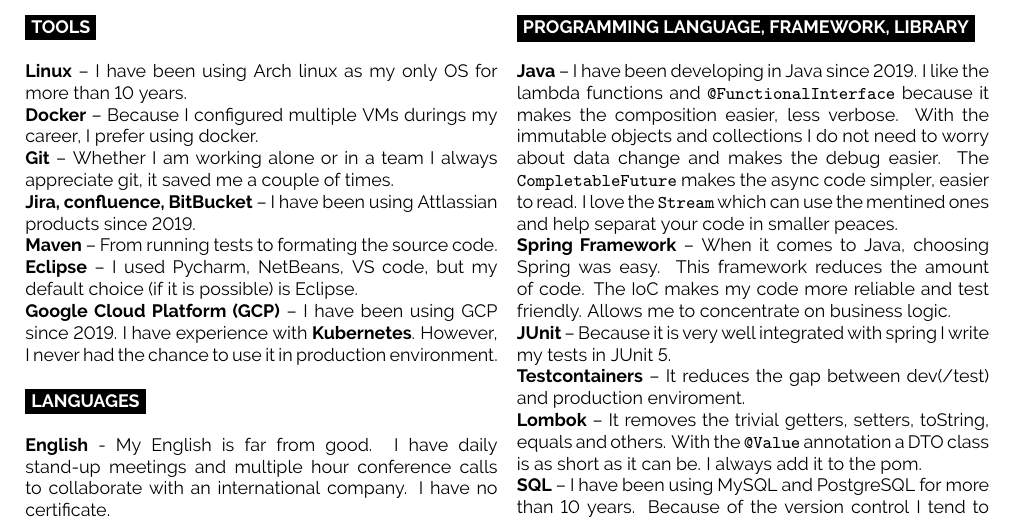
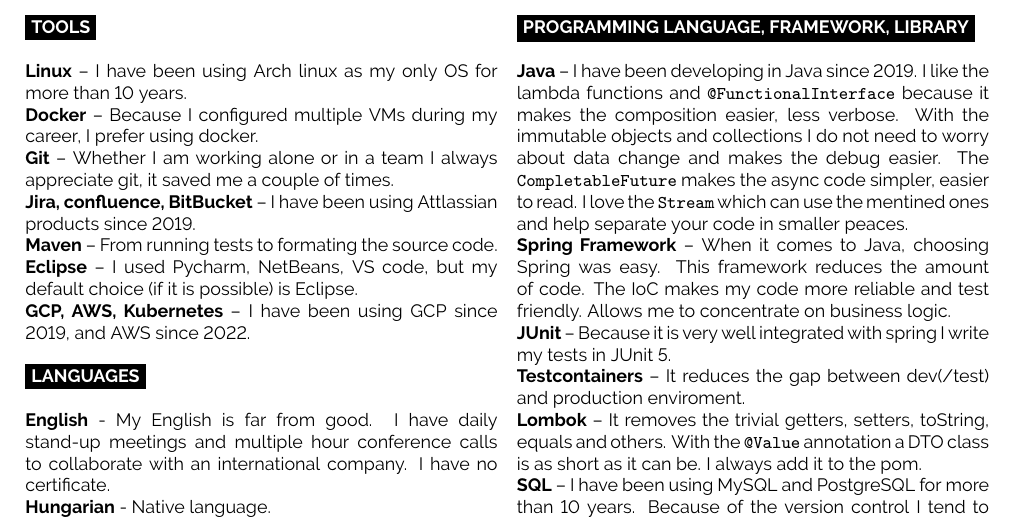
Before and after one commit to varihazy-peter/cv, a LaTeX CV (src/varihazy-peter-cv.tex): part of page 2 of 2, cut so that both start at the same text. Compiled offline with pdfLaTeX.

Commit message:
fix misspell

```diff
--- a/src/varihazy-peter-cv.tex
+++ b/src/varihazy-peter-cv.tex
@@ -224,7 +224,7 @@
     -- I have been using Arch linux as my only OS for more than 10 years.
 
     \textbf{Docker}
-    -- Because I configured multiple VMs durings my career, I prefer using docker.
+    -- Because I configured multiple VMs during my career, I prefer using docker.
 
     \textbf{Git}
     -- Whether I am working alone or in a team I always appreciate git, it saved me a couple of times.
@@ -238,8 +238,8 @@
     \textbf{Eclipse}
     -- I used Pycharm, NetBeans, VS code, but my default choice (if it is possible) is Eclipse.
 
-    \textbf{Google Cloud Platform (GCP)}
-    -- I have been using GCP since 2019. I have experience with \textbf{Kubernetes}. However, I never had the chance to use it in production environment.
+    \textbf{GCP, AWS, Kubernetes}
+    -- I have been using GCP since 2019, and AWS since 2022.
 
     \cvsect{Languages}
 
@@ -259,7 +259,7 @@
         I like the lambda functions and \texttt{@FunctionalInterface} because it makes the composition easier, less verbose.
         With the immutable objects and collections I do not need to worry about data change and makes the debug easier.
         The \texttt{CompletableFuture} makes the async code simpler, easier to read.
-        I love the \texttt{Stream} which can use the mentined ones and help separat your code in smaller peaces.
+        I love the \texttt{Stream} which can use the mentined ones and help separate your code in smaller peaces.
 
     \textbf{Spring Framework} -- When it comes to Java, choosing Spring was easy.
     This framework reduces the amount of code.
```
